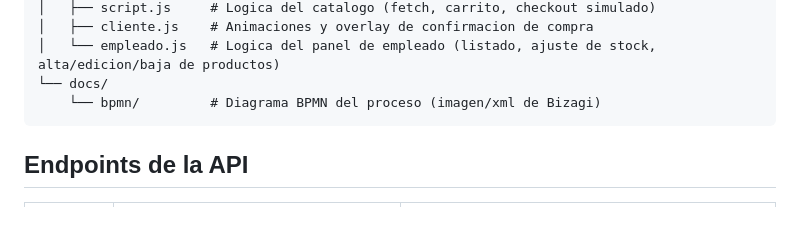
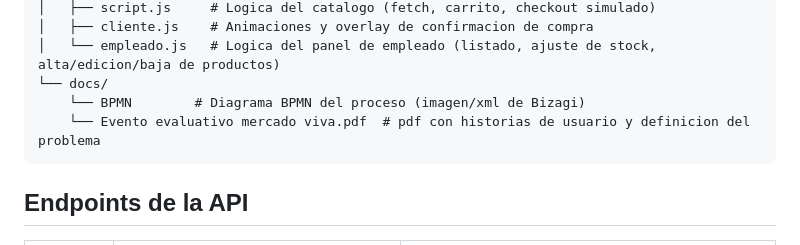
Before and after one commit to zebax000/mercado-viva-inventario-mvp, a Markdown page: README.md, the part around the change. Rendered like a GitHub page; blank space fills up the shorter version.

Commit message:
Update README.md
Correcciones

````diff
--- a/README.md
+++ b/README.md
@@ -64,7 +64,8 @@ mercado-viva-inventario-mvp/
 │   ├── cliente.js    # Animaciones y overlay de confirmacion de compra
 │   └── empleado.js   # Logica del panel de empleado (listado, ajuste de stock, alta/edicion/baja de productos)
 └── docs/
-    └── bpmn/         # Diagrama BPMN del proceso (imagen/xml de Bizagi)
+    └── BPMN        # Diagrama BPMN del proceso (imagen/xml de Bizagi)
+    └── Evento evaluativo mercado viva.pdf  # pdf con historias de usuario y definicion del problema
 ```
 
 ## Endpoints de la API
````
